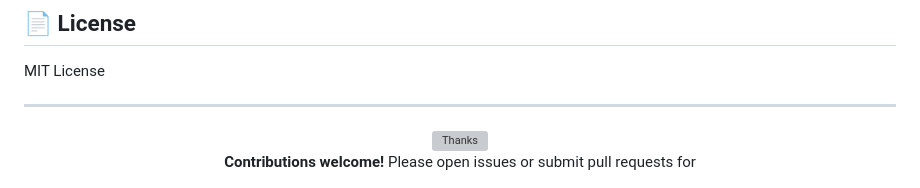
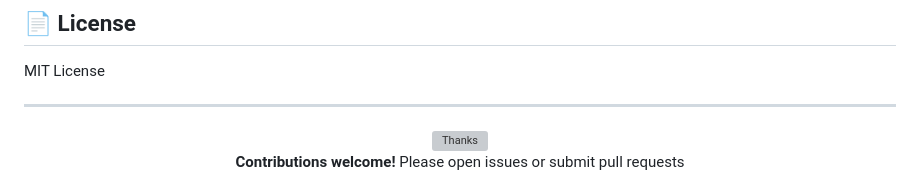
Before and after one commit to sheikhmursalin/LLM-Powered-Knowledge-Worker, a Markdown page: README.md, the part around the change. GitHub-like rendering; grey boxes are pictures that could not be loaded.

```diff
--- a/README.md
+++ b/README.md
@@ -153,4 +153,4 @@ MIT License
 <div align="center">
   <img src="static/ty.gif" alt="Thanks" width="400"/>
   <br>
-  <b>Contributions welcome!</b> Please open issues or submit pull requests for
+  <b>Contributions welcome!</b> Please open issues or submit pull requests
```
